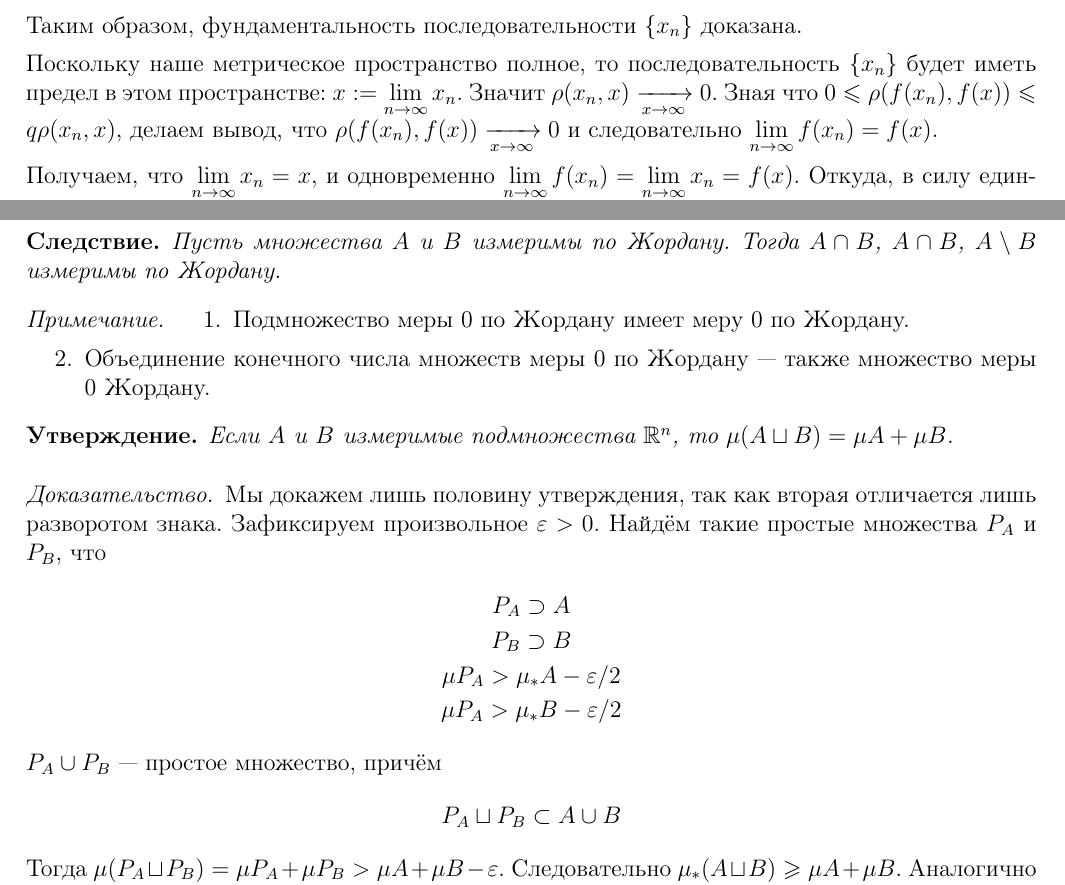
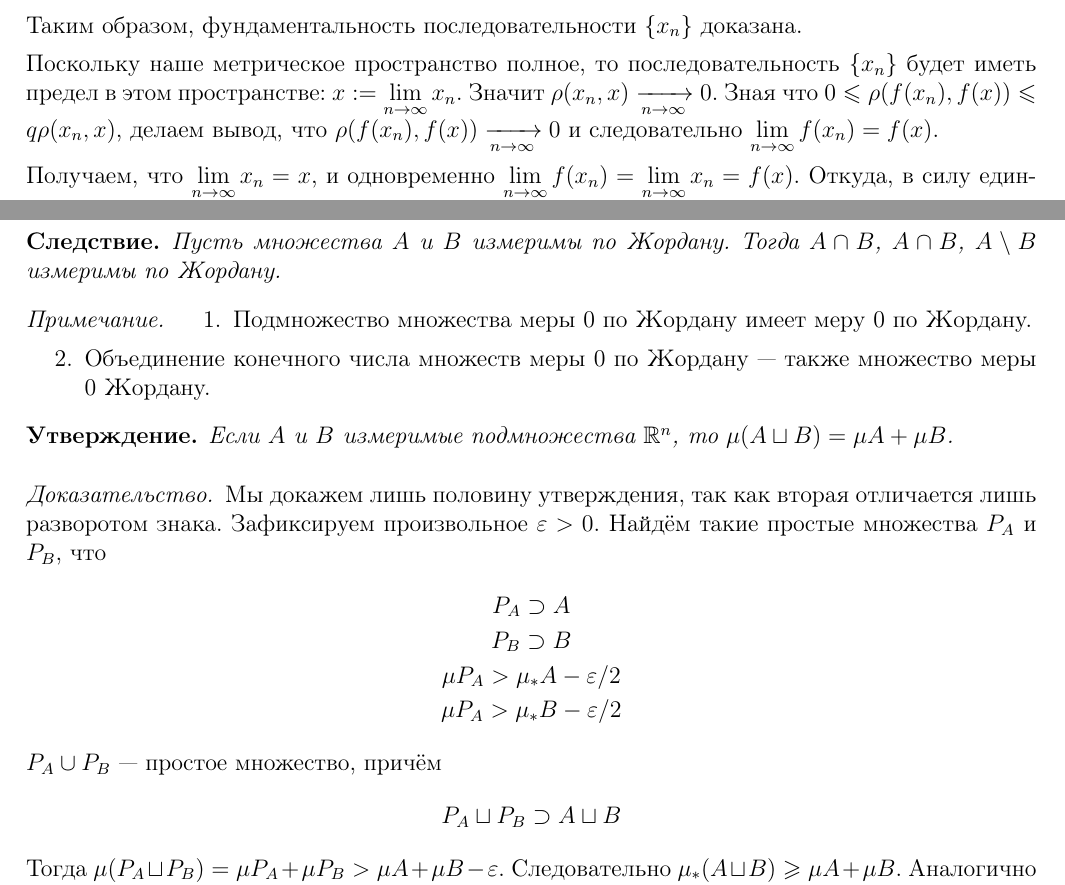
Before and after one commit to hse-ami/lectures, a LaTeX document (calculus_16-17_2course/calculus_16-17_2course.tex, which reads calculus_16-17_2course/lectures/calculus_15_[23.01.2017].tex, calculus_16-17_2course/lectures/calculus_25_[10.07.2017].tex): two parts of pages 60 and 90 of 111, joined at a grey line, cut so that both start at the same text. Compiled offline with pdfLaTeX.

Commit message:
Fixed typos #2

```diff
--- a/calculus_16-17_2course/lectures/calculus_15_[23.01.2017].tex
+++ b/calculus_16-17_2course/lectures/calculus_15_[23.01.2017].tex
@@ -35,7 +35,7 @@ $$f(x) = x.$$
 
 
 Поскольку наше метрическое пространство полное, то последовательность $\{ x_n \}$ будет иметь предел в этом пространстве: $x:= \lim\limits_{n \to \infty}x_n$.
-Значит $\rho(x_{n}, x) \xrightarrow[x \to\infty]{} 0$. Зная что $0\leq\rho(f(x_{n}), f(x))\leq q \rho(x_{n}, x)$, делаем вывод, что $\rho(f(x_{n}), f(x)) \xrightarrow[x \to\infty]{} 0$ и следовательно $\lim\limits_{n \to \infty}f(x_n) = f(x)$.
+Значит $\rho(x_{n}, x) \xrightarrow[n \to\infty]{} 0$. Зная что $0\leq\rho(f(x_{n}), f(x))\leq q \rho(x_{n}, x)$, делаем вывод, что $\rho(f(x_{n}), f(x)) \xrightarrow[n \to\infty]{} 0$ и следовательно $\lim\limits_{n \to \infty}f(x_n) = f(x)$.
 
 Получаем, что  $\lim\limits_{n \to \infty}x_n = x$, и одновременно $\lim\limits_{n \to \infty}f(x_n) = \lim\limits_{n \to \infty}x_n= f(x)$. Откуда, в силу единственности предела последовательности, получили что $f(x) = x$.
 Существование неподвижной точки доказано.
--- a/calculus_16-17_2course/lectures/calculus_25_[10.07.2017].tex
+++ b/calculus_16-17_2course/lectures/calculus_25_[10.07.2017].tex
@@ -49,7 +49,7 @@ $$
 \end{Consequence}
 \begin{Comment}
 \begin{enumerate}
-    \item Подмножество меры 0 по Жордану имеет меру 0 по Жордану.
+    \item Подмножество множества меры 0 по Жордану имеет меру 0 по Жордану.
     \item Объединение конечного числа множеств меры 0 по Жордану --- также множество меры 0 Жордану.
 \end{enumerate}
 \end{Comment}
@@ -66,7 +66,7 @@ $$
 \end{gather}
 $P_A \cup P_B$ --- простое множество, причём
 $$
-    P_A \sqcup P_B \subset A \cup B
+    P_A \sqcup P_B \supset A \sqcup B
 $$
 Тогда $\mu(P_A \sqcup P_B) = \mu P_A + \mu P_B > \mu A + \mu B - \eps$. Следовательно $\mu_*(A \sqcup B)\geqslant \mu A + \mu B$. Аналогично для верхней меры. Итого получаем
 \begin{gather}
```
Also changed, not shown: calculus_16-17_2course/lectures/calculus_24_[03.04.2017].tex (+1 -1 lines).
